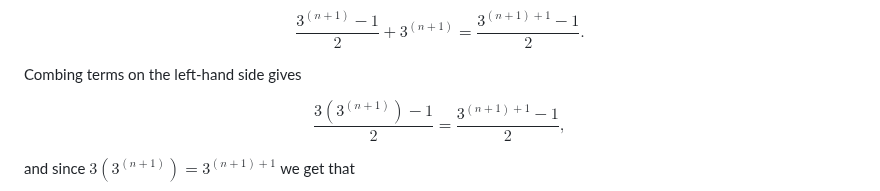
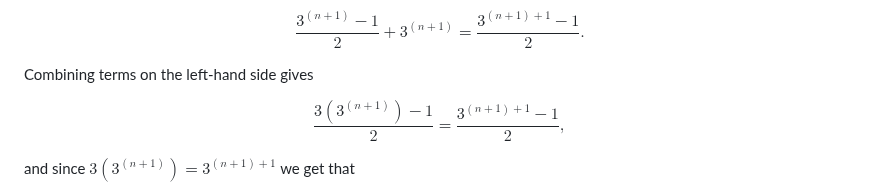
Before and after one commit to jhobbs/mathnotes, a Markdown page: proof techniques/induction.md, the part around the change. GitHub-like rendering.

```diff
--- a/proof techniques/induction.md
+++ b/proof techniques/induction.md
@@ -112,7 +112,7 @@ Since we assumed that (e) is true, we can replace the summation on the left-hand
 
 $$ \tag{k} \frac{3^{(n+1)} - 1}{2} + 3^{(n+1)} = \frac{3^{(n+1)+1} - 1}{2}. $$
 
-Combing terms on the left-hand side gives
+Combining terms on the left-hand side gives
 
 $$ \tag{l} \frac{3(3^{(n+1)}) - 1}{2} = \frac{3^{(n+1)+1} - 1}{2}, $$
 
```
